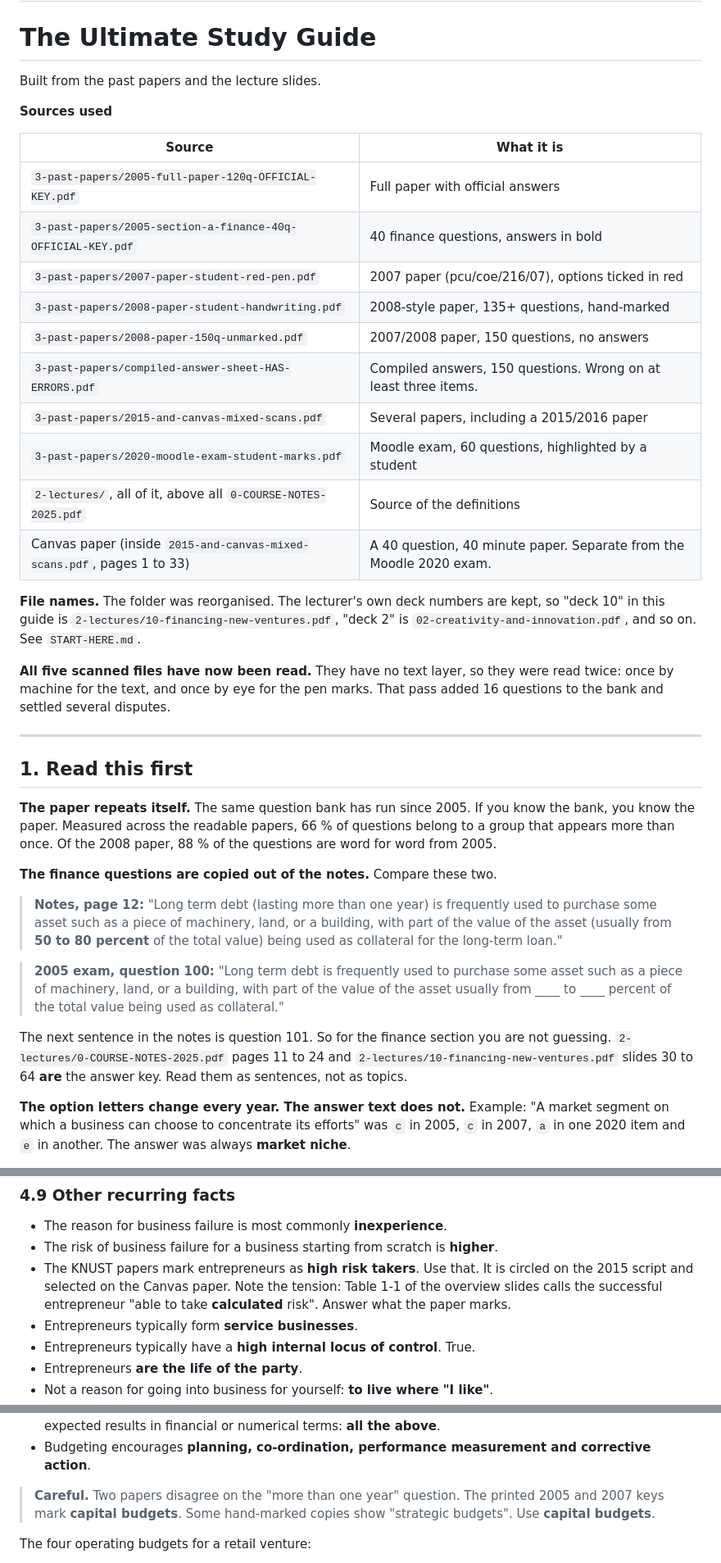
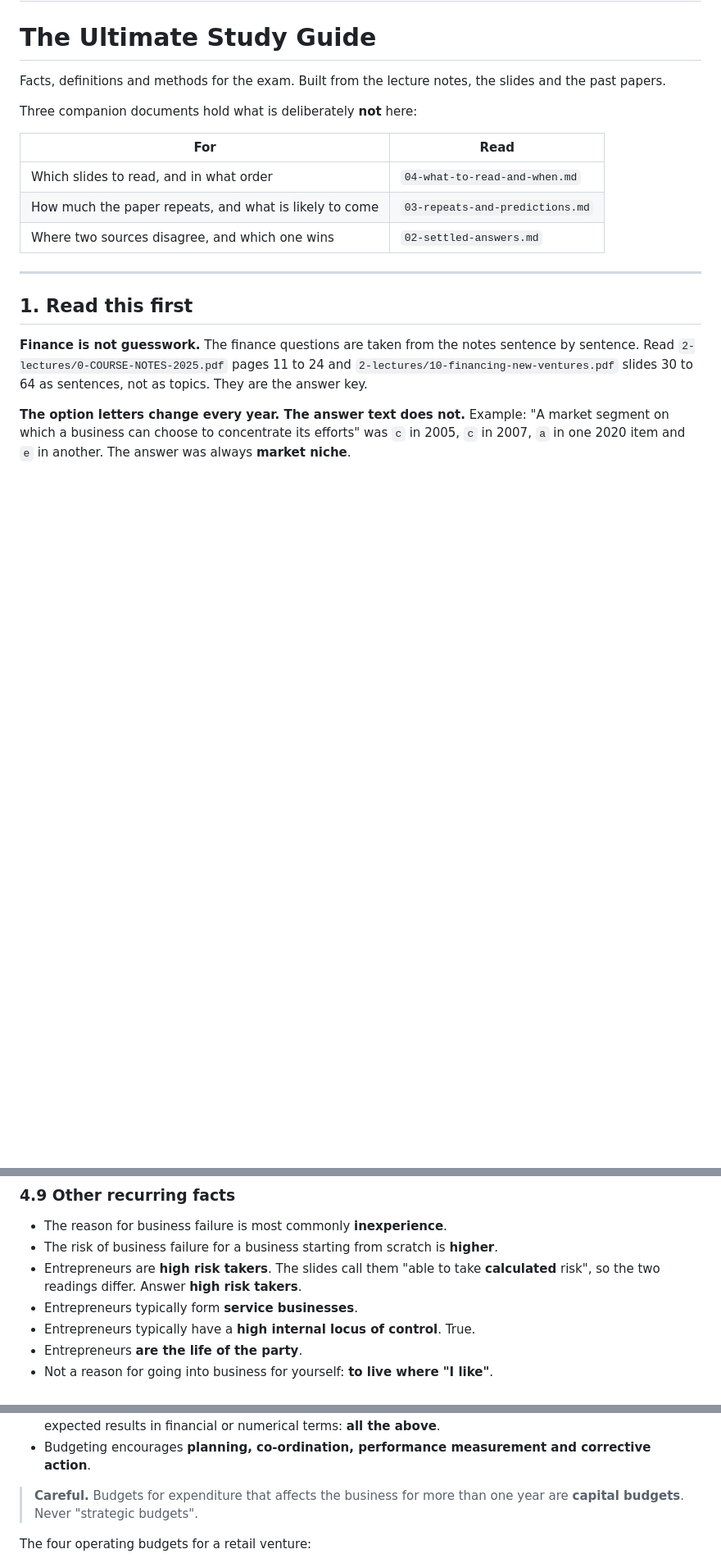
Before and after one commit to winnerman-gc/bank, a Markdown page: me492/ME492-Study-Guide.md, 3 parts joined by grey strips. Shown at 82% size. Rendered like a GitHub page; blank space fills up the shorter version.

```diff
--- a/me492/ME492-Study-Guide.md
+++ b/me492/ME492-Study-Guide.md
@@ -1,56 +1,25 @@
 # ME 492 Management and Entrepreneurship Development
 # The Ultimate Study Guide
 
-Built from the past papers and the lecture slides.
-
-**Sources used**
-
-| Source | What it is |
-|---|---|
-| `3-past-papers/2005-full-paper-120q-OFFICIAL-KEY.pdf` | Full paper with official answers |
-| `3-past-papers/2005-section-a-finance-40q-OFFICIAL-KEY.pdf` | 40 finance questions, answers in bold |
-| `3-past-papers/2007-paper-student-red-pen.pdf` | 2007 paper (pcu/coe/216/07), options ticked in red |
-| `3-past-papers/2008-paper-student-handwriting.pdf` | 2008-style paper, 135+ questions, hand-marked |
-| `3-past-papers/2008-paper-150q-unmarked.pdf` | 2007/2008 paper, 150 questions, no answers |
-| `3-past-papers/compiled-answer-sheet-HAS-ERRORS.pdf` | Compiled answers, 150 questions. Wrong on at least three items. |
-| `3-past-papers/2015-and-canvas-mixed-scans.pdf` | Several papers, including a 2015/2016 paper |
-| `3-past-papers/2020-moodle-exam-student-marks.pdf` | Moodle exam, 60 questions, highlighted by a student |
-| `2-lectures/`, all of it, above all `0-COURSE-NOTES-2025.pdf` | Source of the definitions |
-| Canvas paper (inside `2015-and-canvas-mixed-scans.pdf`, pages 1 to 33) | A 40 question, 40 minute paper. Separate from the Moodle 2020 exam. |
-
-**File names.** The folder was reorganised. The lecturer's own deck numbers are
-kept, so "deck 10" in this guide is `2-lectures/10-financing-new-ventures.pdf`,
-"deck 2" is `02-creativity-and-innovation.pdf`, and so on. See `START-HERE.md`.
-
-**All five scanned files have now been read.** They have no text layer, so they
-were read twice: once by machine for the text, and once by eye for the pen
-marks. That pass added 16 questions to the bank and settled several disputes.
+Facts, definitions and methods for the exam. Built from the lecture notes,
+the slides and the past papers.
+
+Three companion documents hold what is deliberately **not** here:
+
+| For | Read |
+|---|---|
+| Which slides to read, and in what order | `04-what-to-read-and-when.md` |
+| How much the paper repeats, and what is likely to come | `03-repeats-and-predictions.md` |
+| Where two sources disagree, and which one wins | `02-settled-answers.md` |
 
 ---
 
 ## 1. Read this first
 
-**The paper repeats itself.** The same question bank has run since 2005. If you
-know the bank, you know the paper. Measured across the readable papers, 66 % of
-questions belong to a group that appears more than once. Of the 2008 paper,
-88 % of the questions are word for word from 2005.
-
-**The finance questions are copied out of the notes.** Compare these two.
-
-> **Notes, page 12:** "Long term debt (lasting more than one year) is frequently
-> used to purchase some asset such as a piece of machinery, land, or a building,
-> with part of the value of the asset (usually from **50 to 80 percent** of the
-> total value) being used as collateral for the long-term loan."
-
-> **2005 exam, question 100:** "Long term debt is frequently used to purchase
-> some asset such as a piece of machinery, land, or a building, with part of the
-> value of the asset usually from ____ to ____ percent of the total value being
-> used as collateral."
-
-The next sentence in the notes is question 101. So for the finance section you
-are not guessing. `2-lectures/0-COURSE-NOTES-2025.pdf` pages 11 to 24 and
-`2-lectures/10-financing-new-ventures.pdf` slides 30 to 64
-**are** the answer key. Read them as sentences, not as topics.
+**Finance is not guesswork.** The finance questions are taken from the notes
+sentence by sentence. Read `2-lectures/0-COURSE-NOTES-2025.pdf` pages 11 to 24
+and `2-lectures/10-financing-new-ventures.pdf` slides 30 to 64 as sentences, not
+as topics. They are the answer key.
 
 **The option letters change every year. The answer text does not.**
 Example: "A market segment on which a business can choose to concentrate its
@@ -274,10 +243,8 @@ risk. This is the standard trap in this item.
 - The reason for business failure is most commonly **inexperience**.
 - The risk of business failure for a business starting from scratch is
   **higher**.
-- The KNUST papers mark entrepreneurs as **high risk takers**. Use that. It is
-  circled on the 2015 script and selected on the Canvas paper. Note the tension:
-  Table 1-1 of the overview slides calls the successful entrepreneur "able to
-  take **calculated** risk". Answer what the paper marks.
+- Entrepreneurs are **high risk takers**. The slides call them "able to take
+  **calculated** risk", so the two readings differ. Answer **high risk takers**.
 - Entrepreneurs typically form **service businesses**.
 - Entrepreneurs typically have a **high internal locus of control**. True.
 - Entrepreneurs **are the life of the party**.
@@ -1180,9 +1145,8 @@ areas of the new venture**. Not cost accounting. Not financial accounting.
 - Budgeting encourages **planning, co-ordination, performance measurement and
   corrective action**.
 
-> **Careful.** Two papers disagree on the "more than one year" question.
-> The printed 2005 and 2007 keys mark **capital budgets**. Some hand-marked
-> copies show "strategic budgets". Use **capital budgets**.
+> **Careful.** Budgets for expenditure that affects the business for more than
+> one year are **capital budgets**. Never "strategic budgets".
 
 The four operating budgets for a retail venture:
 
```
Also changed, not shown: other parts of me492/ME492-Study-Guide.md (+25 -67 lines).
